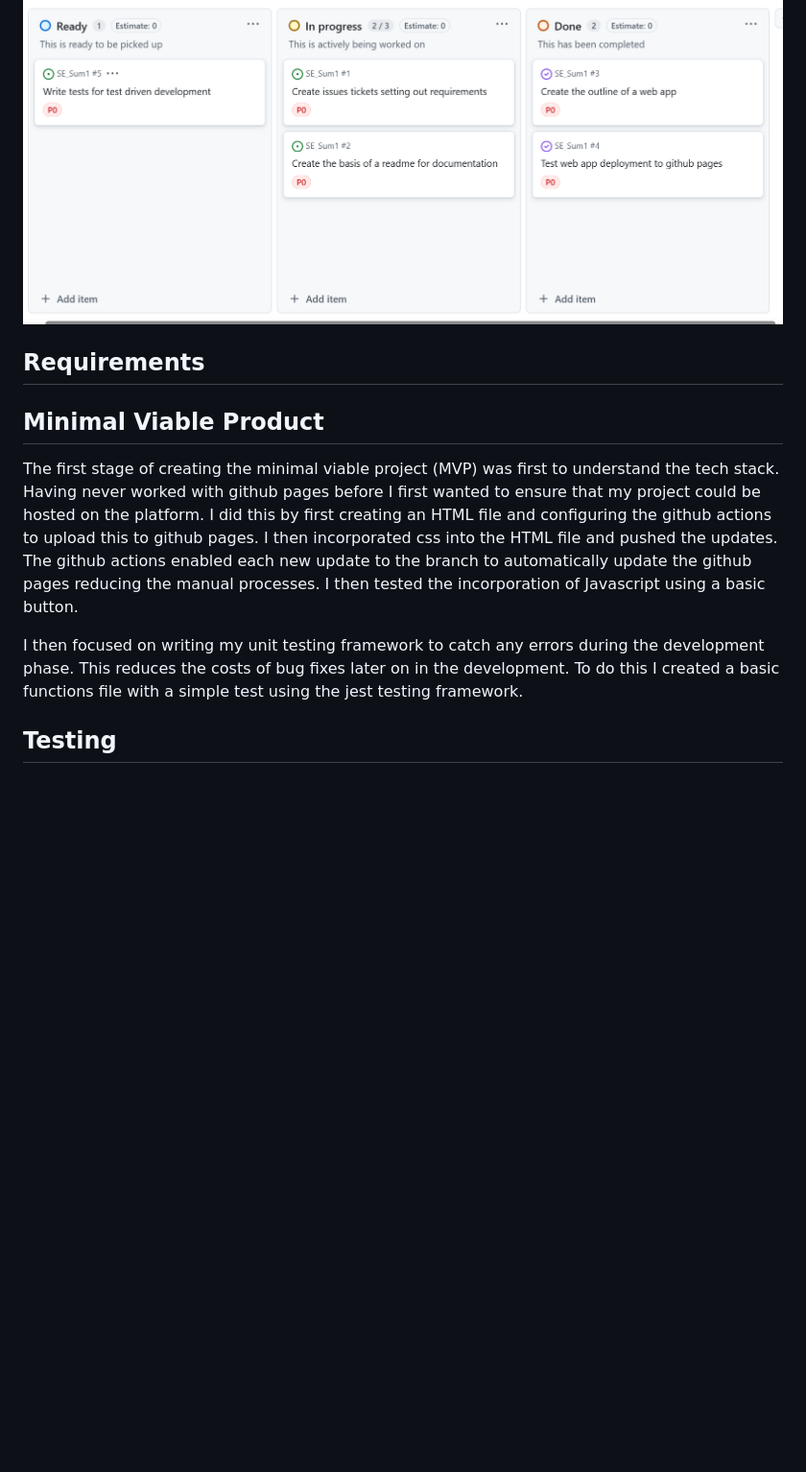
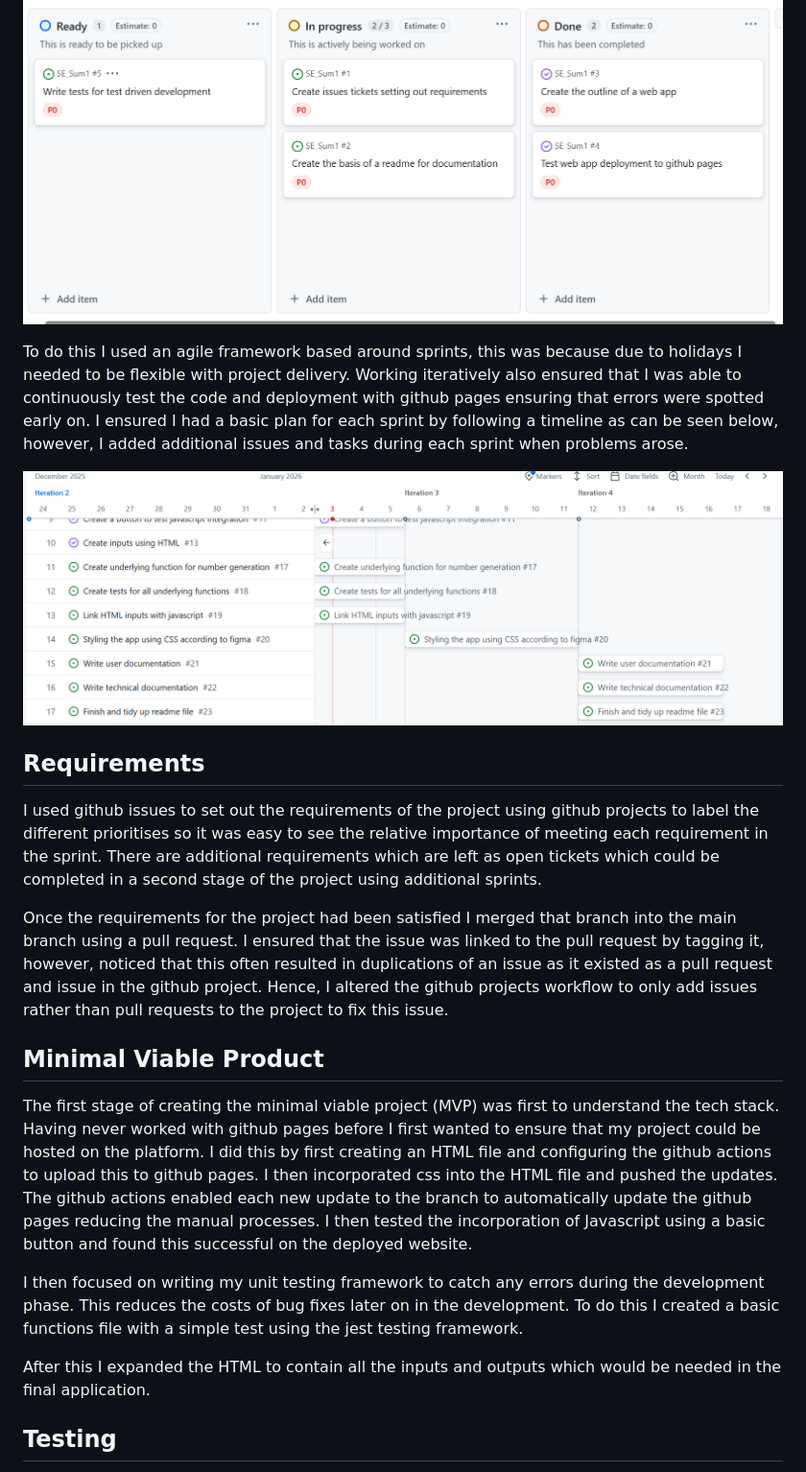
Before and after one commit to hbarnes163/SE_Sum1, a Markdown page: README.md, the part around the change. Shown at 96% size. Drawn GitHub-style; pictures changed too: images/timeline.png (added); blank space fills up the shorter version.

Commit message:
Update readme with additional information about plan and requirements

```diff
--- a/README.md
+++ b/README.md
@@ -18,13 +18,23 @@ I used github projects along with issues to plan and manage my project.
 
 ![](images/github_projects.png)
 
+To do this I used an agile framework based around sprints, this was because due to holidays I needed to be flexible with project delivery. Working iteratively also ensured that I was able to continuously test the code and deployment with github pages ensuring that errors were spotted early on. I ensured I had a basic plan for each sprint by following a timeline as can be seen below, however, I added additional issues and tasks during each sprint when problems arose.
+
+![](images/timeline.png)
+
 ## Requirements
+
+I used github issues to set out the requirements of the project using github projects to label the different prioritises so it was easy to see the relative importance of meeting each requirement in the sprint. There are additional requirements which are left as open tickets which could be completed in a second stage of the project using additional sprints.
+
+Once the requirements for the project had been satisfied I merged that branch into the main branch using a pull request. I ensured that the issue was linked to the pull request by tagging it, however, noticed that this often resulted in duplications of an issue as it existed as a pull request and issue in the github project. Hence, I altered the github projects workflow to only add issues rather than pull requests to the project to fix this issue.
 
 ## Minimal Viable Product
 
-The first stage of creating the minimal viable project (MVP) was first to understand the tech stack. Having never worked with github pages before I first wanted to ensure that my project could be hosted on the platform. I did this by first creating an HTML file and configuring the github actions to upload this to github pages. I then incorporated css into the HTML file and pushed the updates. The github actions enabled each new update to the branch to automatically update the github pages reducing the manual processes. I then tested the incorporation of Javascript using a basic button.
+The first stage of creating the minimal viable project (MVP) was first to understand the tech stack. Having never worked with github pages before I first wanted to ensure that my project could be hosted on the platform. I did this by first creating an HTML file and configuring the github actions to upload this to github pages. I then incorporated css into the HTML file and pushed the updates. The github actions enabled each new update to the branch to automatically update the github pages reducing the manual processes. I then tested the incorporation of Javascript using a basic button and found this successful on the deployed website.
 
 I then focused on writing my unit testing framework to catch any errors during the development phase. This reduces the costs of bug fixes later on in the development. To do this I created a basic functions file with a simple test using the jest testing framework.
+
+After this I expanded the HTML to contain all the inputs and outputs which would be needed in the final application.
 
 
 ## Testing
```
